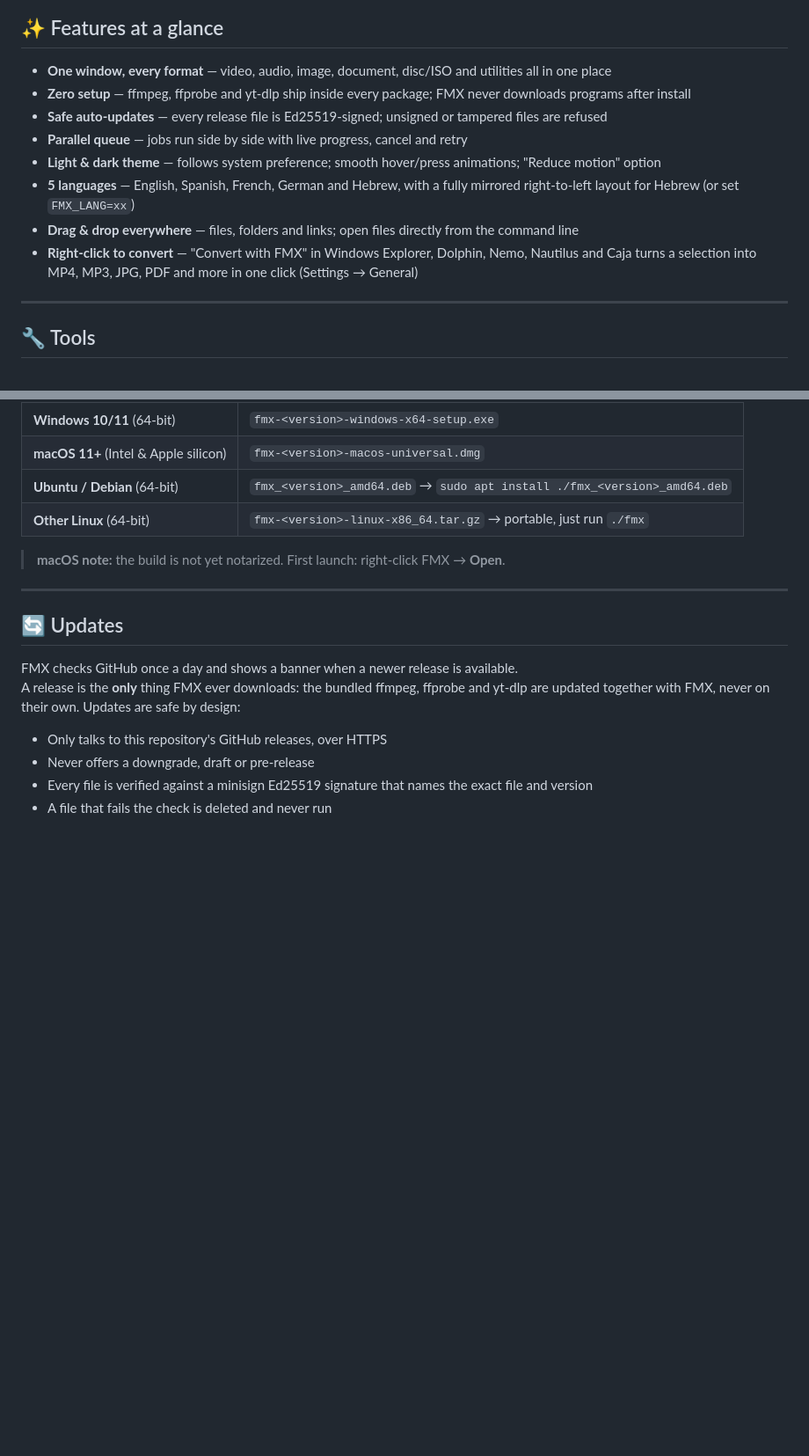
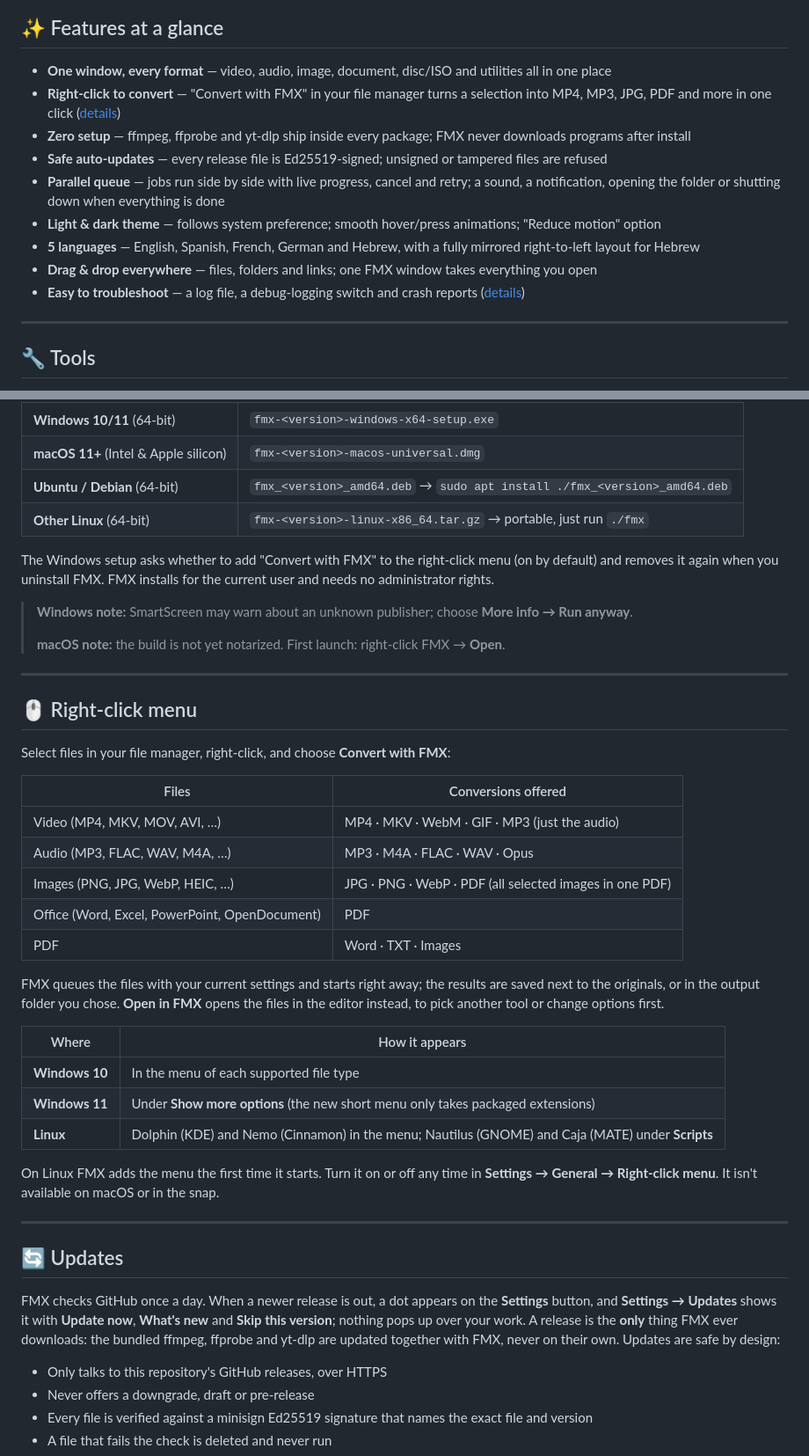
Before and after one commit to sudo-py-dev/fmx, a Markdown page: README.md, 2 parts joined by grey strips. Shown at 88% size. Drawn GitHub-style; blank space fills up the shorter version.

```diff
--- a/README.md
+++ b/README.md
@@ -23,13 +23,14 @@
 ## ✨ Features at a glance
 
 - **One window, every format** — video, audio, image, document, disc/ISO and utilities all in one place
+- **Right-click to convert** — "Convert with FMX" in your file manager turns a selection into MP4, MP3, JPG, PDF and more in one click ([details](#right-click-menu))
 - **Zero setup** — ffmpeg, ffprobe and yt-dlp ship inside every package; FMX never downloads programs after install
 - **Safe auto-updates** — every release file is Ed25519-signed; unsigned or tampered files are refused
-- **Parallel queue** — jobs run side by side with live progress, cancel and retry
+- **Parallel queue** — jobs run side by side with live progress, cancel and retry; a sound, a notification, opening the folder or shutting down when everything is done
 - **Light & dark theme** — follows system preference; smooth hover/press animations; "Reduce motion" option
-- **5 languages** — English, Spanish, French, German and Hebrew, with a fully mirrored right-to-left layout for Hebrew (or set `FMX_LANG=xx`)
-- **Drag & drop everywhere** — files, folders and links; open files directly from the command line
-- **Right-click to convert** — "Convert with FMX" in Windows Explorer, Dolphin, Nemo, Nautilus and Caja turns a selection into MP4, MP3, JPG, PDF and more in one click (Settings → General)
+- **5 languages** — English, Spanish, French, German and Hebrew, with a fully mirrored right-to-left layout for Hebrew
+- **Drag & drop everywhere** — files, folders and links; one FMX window takes everything you open
+- **Easy to troubleshoot** — a log file, a debug-logging switch and crash reports ([details](#logs-and-crash-reports))
 
 ---
 
@@ -102,15 +103,52 @@ Download the right file from the [**latest release**](https://github.com/sudo-py
 | **Ubuntu / Debian** (64-bit) | `fmx_<version>_amd64.deb` → `sudo apt install ./fmx_<version>_amd64.deb` |
 | **Other Linux** (64-bit) | `fmx-<version>-linux-x86_64.tar.gz` → portable, just run `./fmx` |
 
+The Windows setup asks whether to add "Convert with FMX" to the right-click menu (on by default)
+and removes it again when you uninstall FMX. FMX installs for the current user and needs no
+administrator rights.
+
+> **Windows note:** SmartScreen may warn about an unknown publisher; choose **More info → Run anyway**.
+>
 > **macOS note:** the build is not yet notarized. First launch: right-click FMX → **Open**.
+
+---
+
+<a id="right-click-menu"></a>
+
+## 🖱️ Right-click menu
+
+Select files in your file manager, right-click, and choose **Convert with FMX**:
+
+| Files | Conversions offered |
+|---|---|
+| Video (MP4, MKV, MOV, AVI, …) | MP4 · MKV · WebM · GIF · MP3 (just the audio) |
+| Audio (MP3, FLAC, WAV, M4A, …) | MP3 · M4A · FLAC · WAV · Opus |
+| Images (PNG, JPG, WebP, HEIC, …) | JPG · PNG · WebP · PDF (all selected images in one PDF) |
+| Office (Word, Excel, PowerPoint, OpenDocument) | PDF |
+| PDF | Word · TXT · Images |
+
+FMX queues the files with your current settings and starts right away; the results are saved
+next to the originals, or in the output folder you chose. **Open in FMX** opens the files in the
+editor instead, to pick another tool or change options first.
+
+| Where | How it appears |
+|---|---|
+| **Windows 10** | In the menu of each supported file type |
+| **Windows 11** | Under **Show more options** (the new short menu only takes packaged extensions) |
+| **Linux** | Dolphin (KDE) and Nemo (Cinnamon) in the menu; Nautilus (GNOME) and Caja (MATE) under **Scripts** |
+
+On Linux FMX adds the menu the first time it starts. Turn it on or off any time in
+**Settings → General → Right-click menu**. It isn't available on macOS or in the snap.
 
 ---
 
 ## 🔄 Updates
 
-FMX checks GitHub once a day and shows a banner when a newer release is available.
-A release is the **only** thing FMX ever downloads: the bundled ffmpeg, ffprobe and
-yt-dlp are updated together with FMX, never on their own. Updates are safe by design:
+FMX checks GitHub once a day. When a newer release is out, a dot appears on the **Settings**
+button, and **Settings → Updates** shows it with **Update now**, **What's new** and
+**Skip this version**; nothing pops up over your work. A release is the **only** thing FMX
+ever downloads: the bundled ffmpeg, ffprobe and yt-dlp are updated together with FMX, never
+on their own. Updates are safe by design:
 
 - Only talks to this repository's GitHub releases, over HTTPS
 - Never offers a downgrade, draft or pre-release
```
Also changed, not shown: other parts of README.md (+60 -11 lines).
